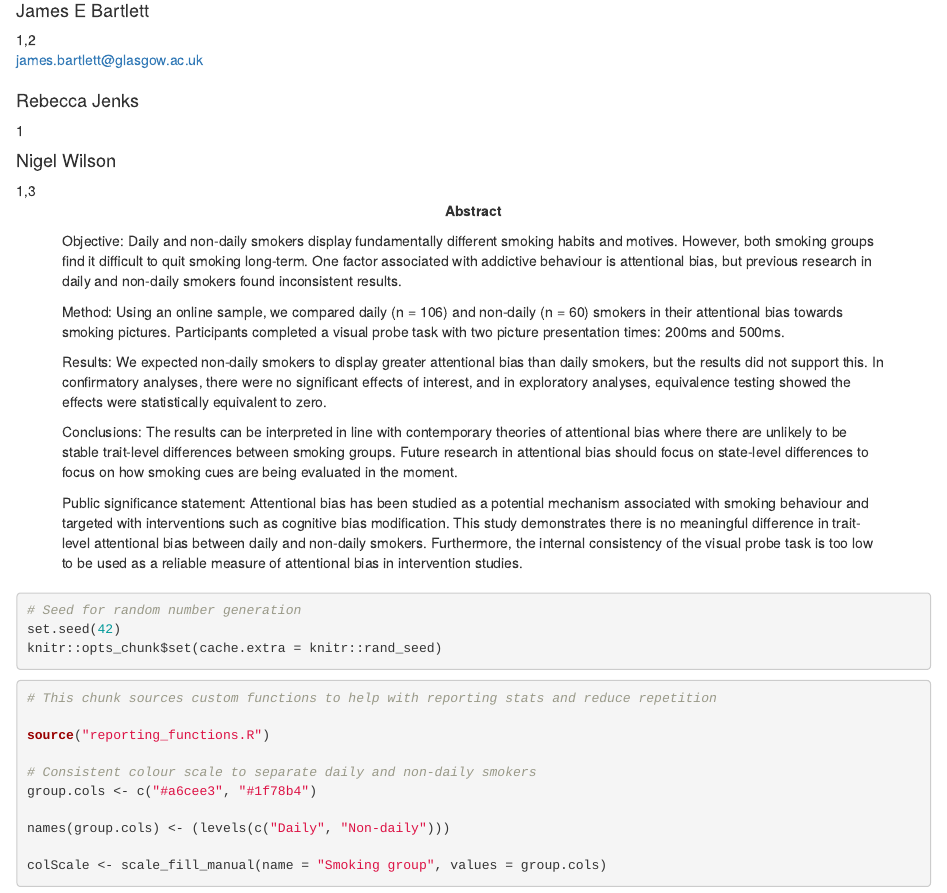
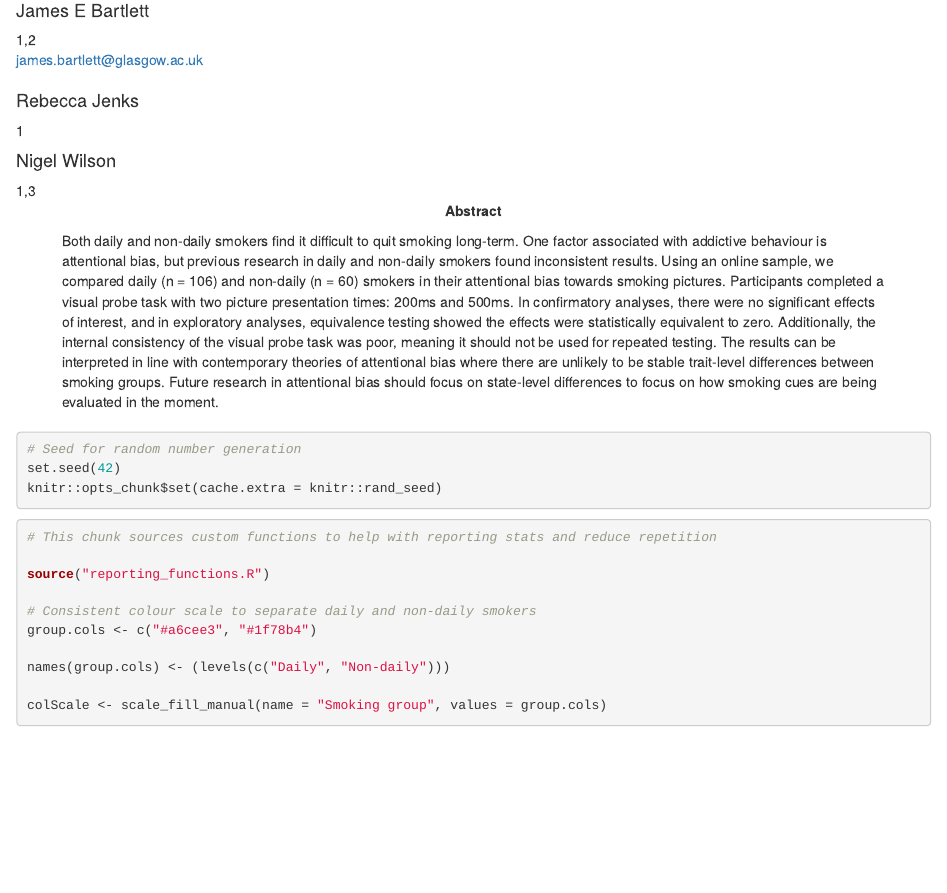
Before and after one commit to BartlettJE/attentional-bias-manuscript, an R Markdown document (AB no effect article.Rmd): the page in a window 1100 px wide, from 110 px down. Rendered offline with R 4.5, knitr and Pandoc, with nearby package versions; some code elsewhere in the file could not run offline.

Commit message:
Remove abstract sections and rewrite to include commentary on the reliability of the task

```diff
--- a/AB no effect article.Rmd
+++ b/AB no effect article.Rmd
@@ -25,15 +25,7 @@ authornote: |
   A draft of this manuscript was posted as a preprint on PsyArXiv and ResearchGate. The results were included in a presentation at the SSA PhD Symposium 2019. The data collected for this manuscript have not been reported in another article.
 
 abstract: |
- Objective: Daily and non-daily smokers display fundamentally different smoking habits and motives. However, both smoking groups find it difficult to quit smoking long-term. One factor associated with addictive behaviour is attentional bias, but previous research in daily and non-daily smokers found inconsistent results.
-
-  Method: Using an online sample, we compared daily (n = 106) and non-daily (n = 60) smokers in their attentional bias towards smoking pictures. Participants completed a visual probe task with two picture presentation times: 200ms and 500ms.
-
- Results: We expected non-daily smokers to display greater attentional bias than daily smokers, but the results did not support this. In confirmatory analyses, there were no significant effects of interest, and in exploratory analyses, equivalence testing showed the effects were statistically equivalent to zero.
-
- Conclusions: The results can be interpreted in line with contemporary theories of attentional bias where there are unlikely to be stable trait-level differences between smoking groups. Future research in attentional bias should focus on state-level differences to focus on how smoking cues are being evaluated in the moment.
-
- Public significance statement: Attentional bias has been studied as a potential mechanism associated with smoking behaviour and targeted with interventions such as cognitive bias modification. This study demonstrates there is no meaningful difference in trait-level attentional bias between daily and non-daily smokers. Furthermore, the internal consistency of the visual probe task is too low to be used as a reliable measure of attentional bias in intervention studies.
+   Both daily and non-daily smokers find it difficult to quit smoking long-term. One factor associated with addictive behaviour is attentional bias, but previous research in daily and non-daily smokers found inconsistent results. Using an online sample, we compared daily (n = 106) and non-daily (n = 60) smokers in their attentional bias towards smoking pictures. Participants completed a visual probe task with two picture presentation times: 200ms and 500ms. In confirmatory analyses, there were no significant effects of interest, and in exploratory analyses, equivalence testing showed the effects were statistically equivalent to zero. Additionally, the internal consistency of the visual probe task was poor, meaning it should not be used for repeated testing. The results can be interpreted in line with contemporary theories of attentional bias where there are unlikely to be stable trait-level differences between smoking groups. Future research in attentional bias should focus on state-level differences to focus on how smoking cues are being evaluated in the moment.
 
 keywords          : "Non-daily smokers, Visual probe task, Attentional bias, Equivalence testing"
 wordcount         : "4228"
```
